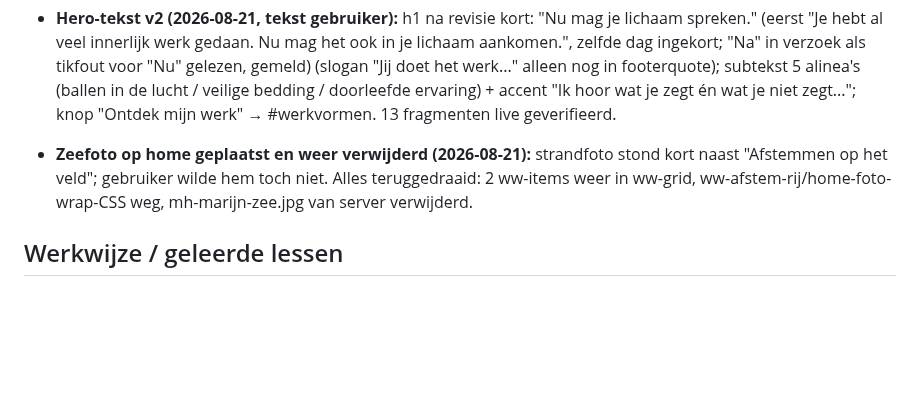
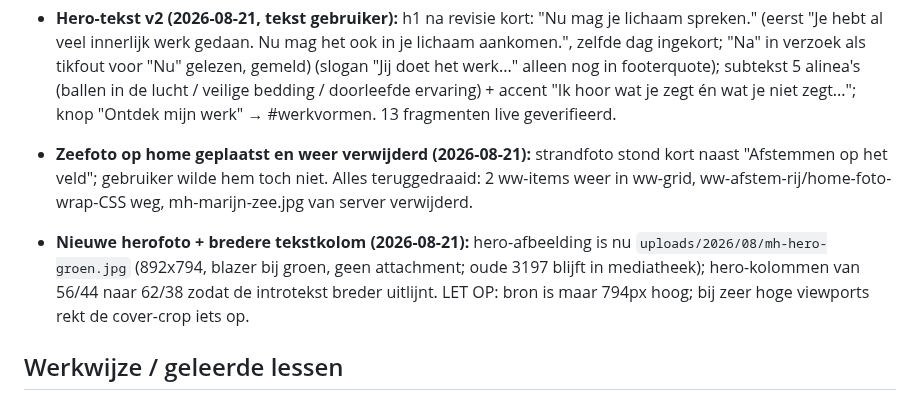
Before and after one commit to sowiesostudio-bot/test, a Markdown page: CLAUDE.md, the part around the change. Drawn GitHub-style; blank space fills up the shorter version.

Commit message:
Home: nieuwe herofoto, tekstkolom naar 62 procent
Co-Authored-By: Claude Fable 5 <noreply@anthropic.com>
Claude-Session: https://claude.ai/code/session_01JvSzt8J6jj8PXEUeYYN7Vg

```diff
--- a/CLAUDE.md
+++ b/CLAUDE.md
@@ -465,6 +465,12 @@ gefixt naar marijn-hageman, widget gestyled via CSS-variabelen]
   ww-afstem-rij/home-foto-wrap-CSS weg, mh-marijn-zee.jpg van server
   verwijderd.
 
+- **Nieuwe herofoto + bredere tekstkolom (2026-08-21):** hero-afbeelding
+  is nu `uploads/2026/08/mh-hero-groen.jpg` (892x794, blazer bij groen,
+  geen attachment; oude 3197 blijft in mediatheek); hero-kolommen van
+  56/44 naar 62/38 zodat de introtekst breder uitlijnt. LET OP: bron is
+  maar 794px hoog; bij zeer hoge viewports rekt de cover-crop iets op.
+
 ## Werkwijze / geleerde lessen
 
 - De Novamira-tools laden via `.mcp.json`; lukt dat niet, dan werkt de
```
